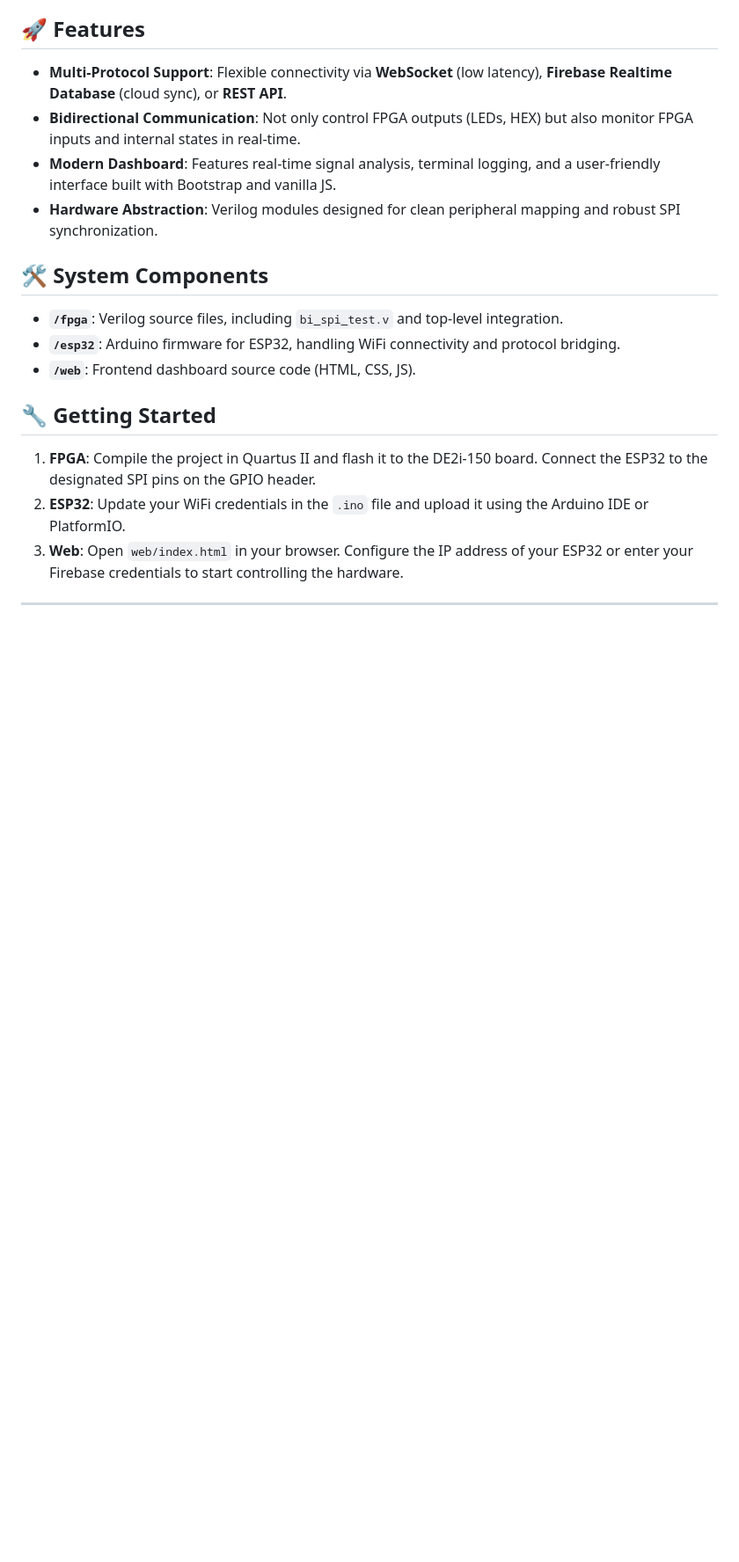
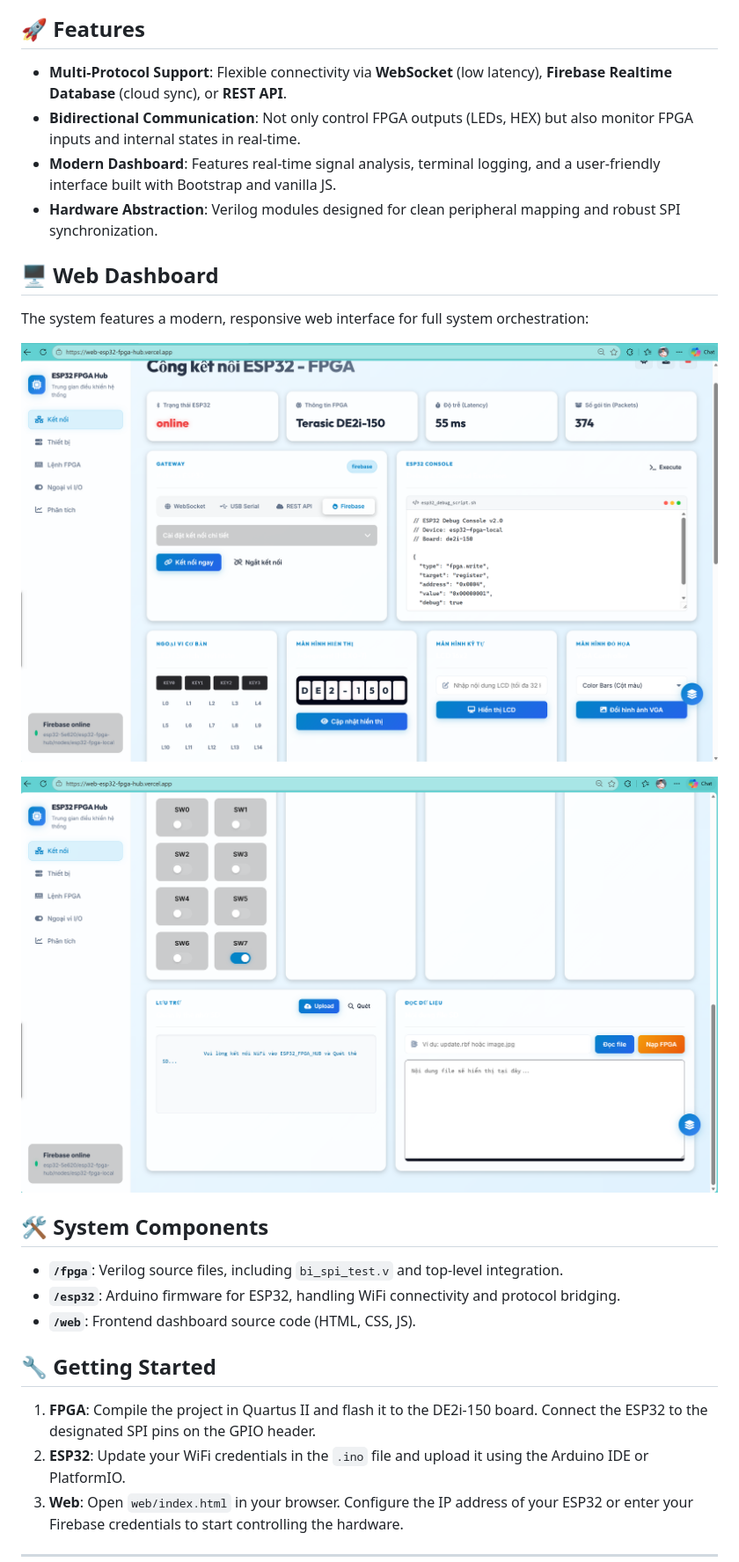
Before and after one commit to minhkaiyo/FPGA-ESP32-IoT-Hub, a Markdown page: README.md, the part around the change. Shown: that part at 88% size. GitHub-like rendering; pictures changed too: images/FPGA_ESP32_1.png (added), images/FPGA_ESP32_2.png (added); blank space fills up the shorter version.

Commit message:
Docs: Add web dashboard screenshots to README

```diff
--- a/README.md
+++ b/README.md
@@ -36,6 +36,18 @@ This system demonstrates the integration of three distinct layers:
 - **Modern Dashboard**: Features real-time signal analysis, terminal logging, and a user-friendly interface built with Bootstrap and vanilla JS.
 - **Hardware Abstraction**: Verilog modules designed for clean peripheral mapping and robust SPI synchronization.
 
+## 🖥️ Web Dashboard
+
+The system features a modern, responsive web interface for full system orchestration:
+
+<p align="center">
+  <img src="images/FPGA_ESP32_1.png" width="800" alt="Main Dashboard">
+</p>
+
+<p align="center">
+  <img src="images/FPGA_ESP32_2.png" width="800" alt="Switch Monitoring & SD Storage">
+</p>
+
 ## 🛠 System Components
 
 - **`/fpga`**: Verilog source files, including `bi_spi_test.v` and top-level integration.
```
